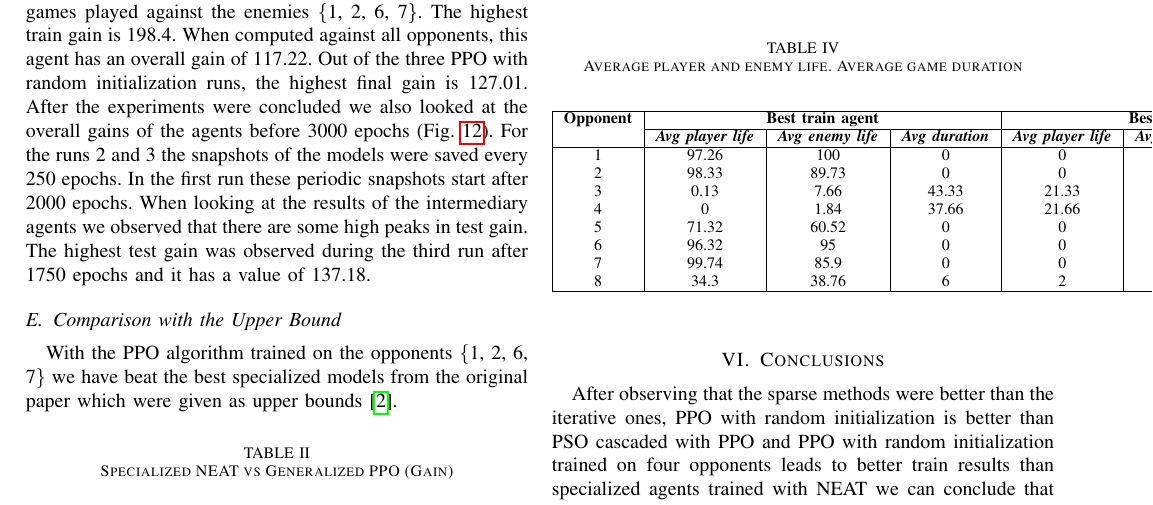
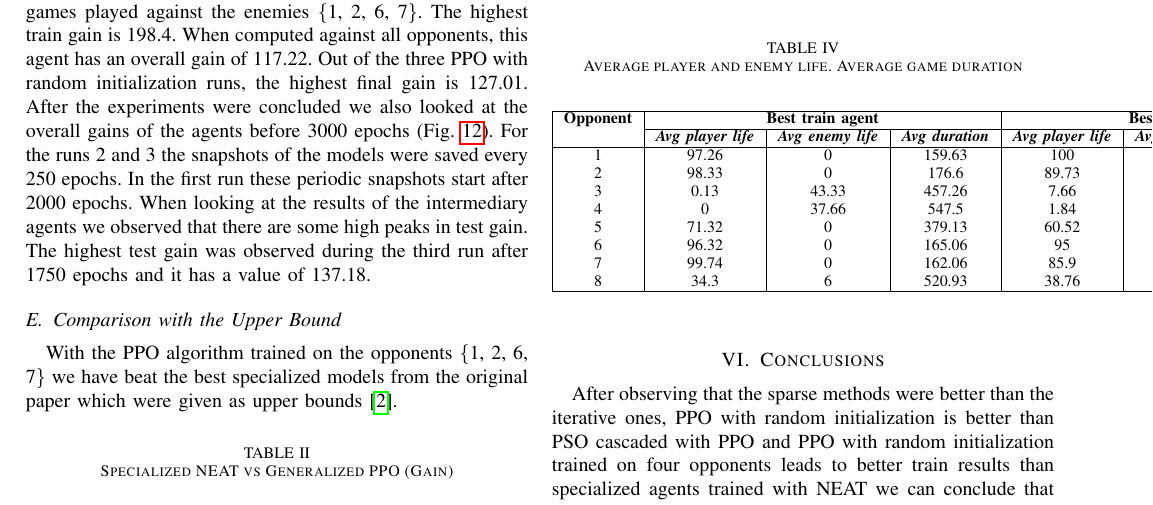
Before and after one commit to gabrielxzc/evoman-game-playing-competition-WCCI-2020, a LaTeX paper (paper/paper.tex): part of page 7 of 8, cut so that both start at the same text. Compiled offline with pdfLaTeX; a missing font is replaced by an installed copy or a similar font; a LaTeX package or settings file that is missing is left out.

Commit message:
Corrected table with results.

```diff
--- a/paper/paper.tex
+++ b/paper/paper.tex
@@ -531,14 +531,14 @@ T\kern-.1667em\lower.7ex\hbox{E}\kern-.125emX}}
                 \cline{2-7}
                 & \textbf{\textit{Avg player life}}& \textbf{\textit{Avg enemy life}}& \textbf{\textit{Avg duration}} & \textbf{\textit{Avg player life}}& \textbf{\textit{Avg enemy life}}& \textbf{\textit{Avg duration}} \\
                 \hline
-                1 & 97.26 &   100 &     0 &     0 & 159.63 & 174.23 \\
-                2 & 98.33 & 89.73 &     0 &     0 &  176.6 & 186.43 \\
-                3 &  0.13 &  7.66 & 43.33 & 21.33 & 457.26 & 410.53 \\
-                4 &     0 &  1.84 & 37.66 & 21.66 &  547.5 & 736.83 \\
-                5 & 71.32 & 60.52 &     0 &     0 & 379.13 & 367.93 \\
-                6 & 96.32 &    95 &     0 &     0 & 165.06 & 203.53 \\
-                7 & 99.74 &  85.9 &     0 &     0 & 162.06 & 135.13 \\
-                8 &  34.3 & 38.76 &     6 &     2 & 520.93 & 443.6 \\
+                1 & 97.26 &     0 &  159.63 &    100 &     0 &  174.23 \\
+                2 & 98.33 &     0 &   176.6 &  89.73 &     0 &  186.43 \\
+                3 &  0.13 & 43.33 &  457.26 &   7.66 & 21.33 &  410.53 \\
+                4 &     0 & 37.66 &   547.5 &   1.84 & 21.66 &  736.83 \\
+                5 & 71.32 &     0 &  379.13 &  60.52 &     0 &  367.93 \\
+                6 & 96.32 &     0 &  165.06 &     95 &     0 &  203.53 \\
+                7 & 99.74 &     0 &  162.06 &   85.9 &     0 &  135.13 \\
+                8 &  34.3 &     6 &  520.93 &  38.76 &     2 &   443.6 \\
                 \hline
             \end{tabular}
         \end{center}
```
